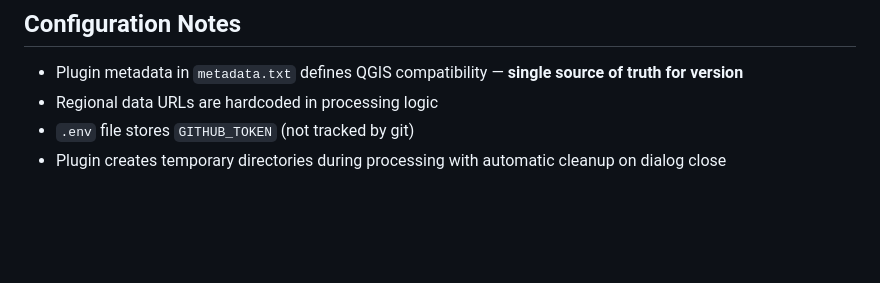
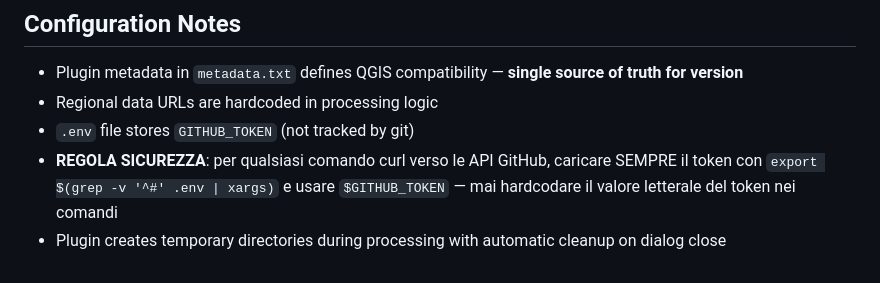
Before and after one commit to pigreco/CatastoIT_GML_Merger_Pro, a Markdown page: CLAUDE.md, the part around the change. Rendered like a GitHub page; blank space fills up the shorter version.

Commit message:
docs: aggiungi regola sicurezza token GitHub in CLAUDE.md
Co-Authored-By: Claude Sonnet 4.6 <noreply@anthropic.com>

```diff
--- a/CLAUDE.md
+++ b/CLAUDE.md
@@ -87,4 +87,5 @@ If modifying UI or resources, use QGIS development tools:
 - Plugin metadata in `metadata.txt` defines QGIS compatibility — **single source of truth for version**
 - Regional data URLs are hardcoded in processing logic
 - `.env` file stores `GITHUB_TOKEN` (not tracked by git)
+- **REGOLA SICUREZZA**: per qualsiasi comando curl verso le API GitHub, caricare SEMPRE il token con `export $(grep -v '^#' .env | xargs)` e usare `$GITHUB_TOKEN` — mai hardcodare il valore letterale del token nei comandi
 - Plugin creates temporary directories during processing with automatic cleanup on dialog close
```
